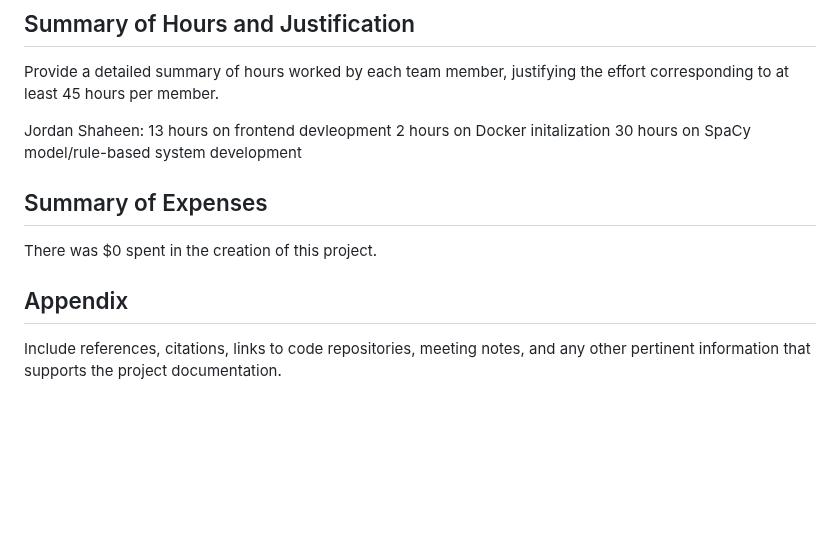
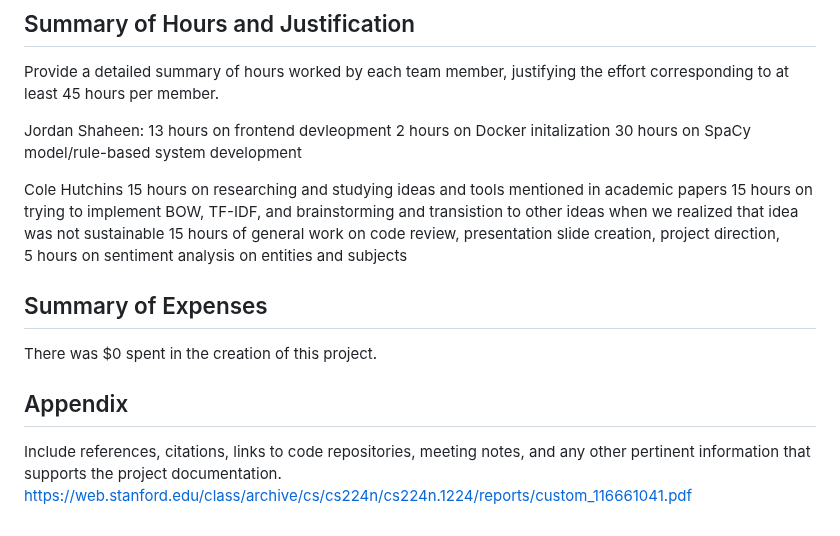
Before and after one commit to JordanDotPy/BiasNewsDetector, a Markdown page: README.md, the part around the change. Rendered like a GitHub page; blank space fills up the shorter version.

Commit message:
Update README.md
added my hours and an appendix link

```diff
--- a/README.md
+++ b/README.md
@@ -84,8 +84,16 @@ Jordan Shaheen:
 2 hours on Docker initalization
 30 hours on SpaCy model/rule-based system development
 
+Cole Hutchins
+15 hours on researching and studying ideas and tools mentioned in academic papers
+15 hours on trying to implement BOW, TF-IDF, and brainstorming and transistion to other ideas when we realized that idea was not sustainable
+15 hours of general work on code review, presentation slide creation, project direction,
+5 hours on sentiment analysis on entities and subjects
+
+
 ## Summary of Expenses
 There was $0 spent in the creation of this project.
 
 ## Appendix
 Include references, citations, links to code repositories, meeting notes, and any other pertinent information that supports the project documentation.
+https://web.stanford.edu/class/archive/cs/cs224n/cs224n.1224/reports/custom_116661041.pdf
```
